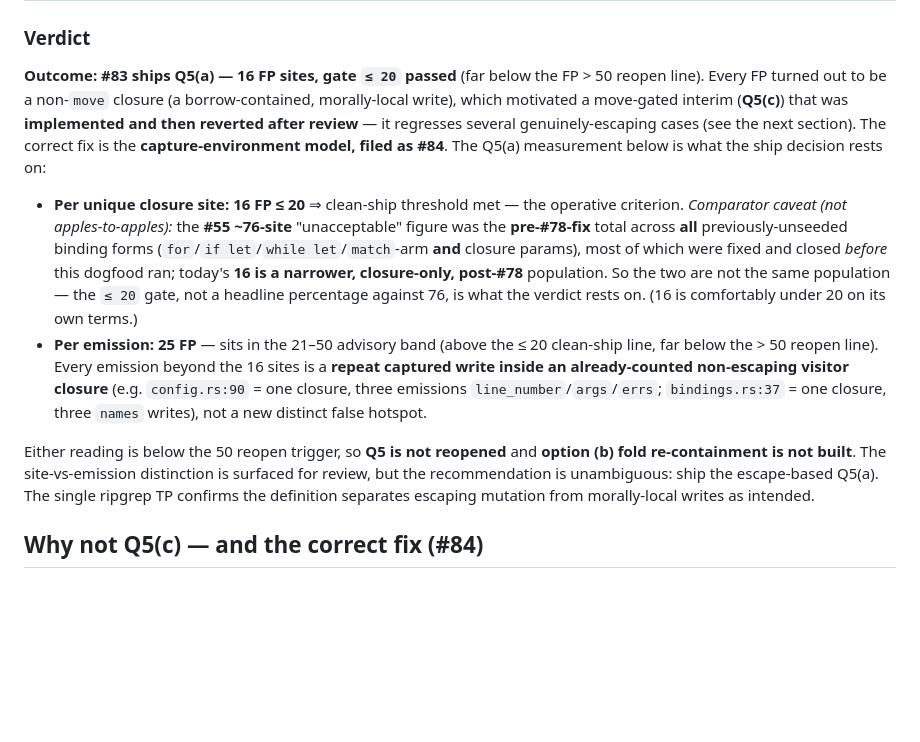
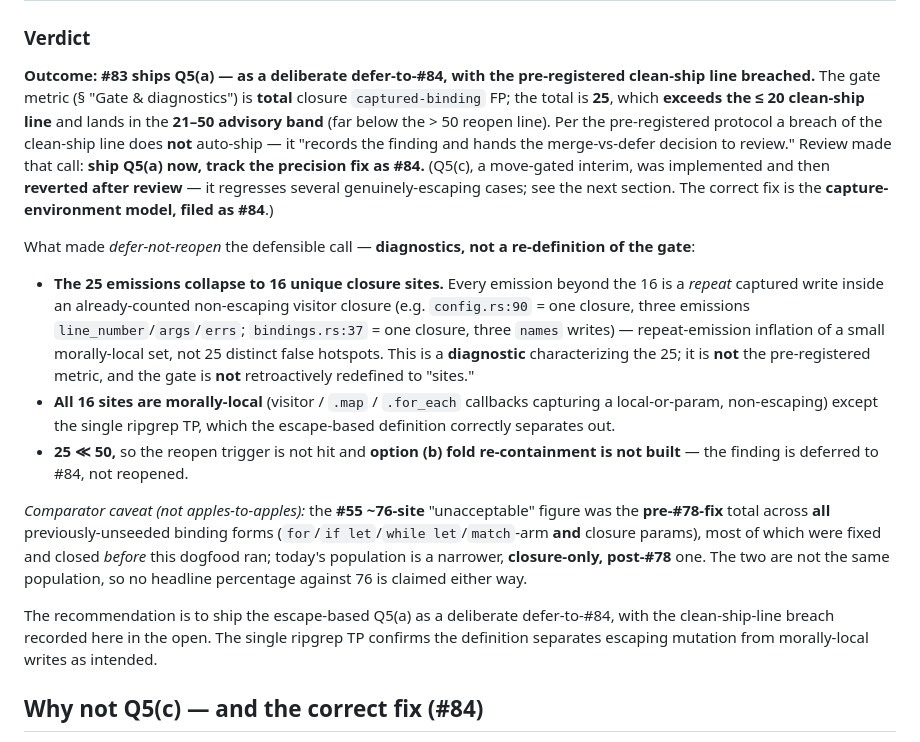
Before and after one commit to caasi/fxrank, a Markdown page: docs/032-nested-unit-dogfood.md, the part around the change. GitHub-like rendering; blank space fills up the shorter version.

Commit message:
docs: correct dogfood verdict — admit the ≤20 clean-ship line was breached
Copilot flagged that the verdict declared "gate ≤ 20 passed" on 16 FP *sites*,
while the pre-registered gate metric is *total* FP (= 25). That was a
goalpost-move: 25 exceeds the ≤ 20 clean-ship line. Copilot's suggested fix
(redefine the gate to "sites") would entrench the move, so this does the honest
opposite:

- Keep the pre-registered metric (total FP) intact; state plainly that total
  FP = 25 breached the ≤ 20 clean-ship line and sits in the 21–50 advisory band.
- Per the pre-registered protocol a breach does not auto-ship — it hands the
  merge-vs-defer decision to review, which chose to ship Q5(a) and track the
  precision fix as #84.
- Reframe the 16-unique-sites collapse as an informing *diagnostic* (repeat
  emissions of a small morally-local set), explicitly NOT a redefinition of the
  gate.

This makes the intro's "not fitted after the fact" claim actually true.

Co-Authored-By: Claude Opus 4.8 <noreply@anthropic.com>
Claude-Session: https://claude.ai/code/session_01TqpuSGdjFm1ktSGEkotMci

```diff
--- a/docs/032-nested-unit-dogfood.md
+++ b/docs/032-nested-unit-dogfood.md
@@ -150,30 +150,40 @@ in-frame value vs aliasing handle), not merely "is it an owned local."
 
 ### Verdict
 
-**Outcome: #83 ships Q5(a) — 16 FP sites, gate `≤ 20` passed** (far below the FP > 50 reopen
-line). Every FP turned out to be a non-`move` closure (a borrow-contained, morally-local write),
-which motivated a move-gated interim (**Q5(c)**) that was **implemented and then reverted after
-review** — it regresses several genuinely-escaping cases (see the next section). The correct fix
-is the **capture-environment model, filed as #84**. The Q5(a) measurement below is what the
-ship decision rests on:
+**Outcome: #83 ships Q5(a) — as a deliberate defer-to-#84, with the pre-registered clean-ship
+line breached.** The gate metric (§ "Gate & diagnostics") is **total** closure `captured-binding`
+FP; the total is **25**, which **exceeds the ≤ 20 clean-ship line** and lands in the **21–50
+advisory band** (far below the > 50 reopen line). Per the pre-registered protocol a breach of the
+clean-ship line does **not** auto-ship — it "records the finding and hands the merge-vs-defer
+decision to review." Review made that call: **ship Q5(a) now, track the precision fix as #84.**
+(Q5(c), a move-gated interim, was implemented and then **reverted after review** — it regresses
+several genuinely-escaping cases; see the next section. The correct fix is the
+**capture-environment model, filed as #84**.)
 
-- **Per unique closure site: 16 FP ≤ 20** ⇒ clean-ship threshold met — the operative criterion.
-  *Comparator caveat (not apples-to-apples):* the **#55 ~76-site** "unacceptable" figure was the
-  **pre-#78-fix** total across **all** previously-unseeded binding forms (`for`/`if let`/`while
-  let`/`match`-arm **and** closure params), most of which were fixed and closed *before* this
-  dogfood ran; today's **16 is a narrower, closure-only, post-#78** population. So the two are
-  not the same population — the `≤ 20` gate, not a headline percentage against 76, is what the
-  verdict rests on. (16 is comfortably under 20 on its own terms.)
-- **Per emission: 25 FP** — sits in the 21–50 advisory band (above the ≤ 20 clean-ship line,
-  far below the > 50 reopen line). Every emission beyond the 16 sites is a **repeat captured
-  write inside an already-counted non-escaping visitor closure** (e.g. `config.rs:90` = one
-  closure, three emissions `line_number`/`args`/`errs`; `bindings.rs:37` = one closure, three
-  `names` writes), not a new distinct false hotspot.
+What made *defer-not-reopen* the defensible call — **diagnostics, not a re-definition of the
+gate**:
 
-Either reading is below the 50 reopen trigger, so **Q5 is not reopened** and **option (b) fold
-re-containment is not built**. The site-vs-emission distinction is surfaced for review, but the
-recommendation is unambiguous: ship the escape-based Q5(a). The single ripgrep TP confirms the
-definition separates escaping mutation from morally-local writes as intended.
+- **The 25 emissions collapse to 16 unique closure sites.** Every emission beyond the 16 is a
+  *repeat* captured write inside an already-counted non-escaping visitor closure (e.g.
+  `config.rs:90` = one closure, three emissions `line_number`/`args`/`errs`; `bindings.rs:37` =
+  one closure, three `names` writes) — repeat-emission inflation of a small morally-local set, not
+  25 distinct false hotspots. This is a **diagnostic** characterizing the 25; it is **not** the
+  pre-registered metric, and the gate is **not** retroactively redefined to "sites."
+- **All 16 sites are morally-local** (visitor / `.map` / `.for_each` callbacks capturing a
+  local-or-param, non-escaping) except the single ripgrep TP, which the escape-based definition
+  correctly separates out.
+- **25 ≪ 50,** so the reopen trigger is not hit and **option (b) fold re-containment is not
+  built** — the finding is deferred to #84, not reopened.
+
+*Comparator caveat (not apples-to-apples):* the **#55 ~76-site** "unacceptable" figure was the
+**pre-#78-fix** total across **all** previously-unseeded binding forms (`for`/`if let`/`while
+let`/`match`-arm **and** closure params), most of which were fixed and closed *before* this
+dogfood ran; today's population is a narrower, **closure-only, post-#78** one. The two are not the
+same population, so no headline percentage against 76 is claimed either way.
+
+The recommendation is to ship the escape-based Q5(a) as a deliberate defer-to-#84, with the
+clean-ship-line breach recorded here in the open. The single ripgrep TP confirms the definition
+separates escaping mutation from morally-local writes as intended.
 
 ## Why not Q5(c) — and the correct fix (#84)
 
```
